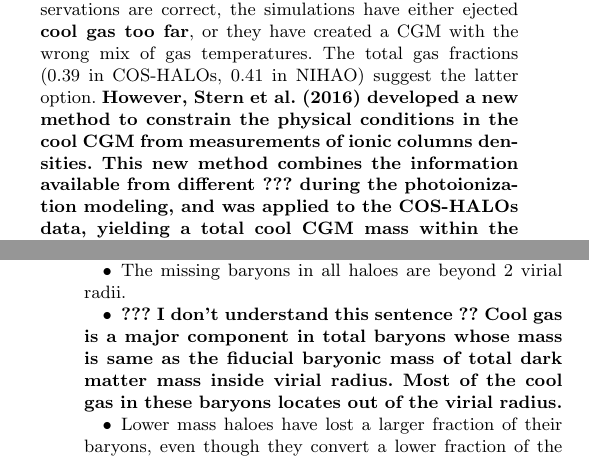
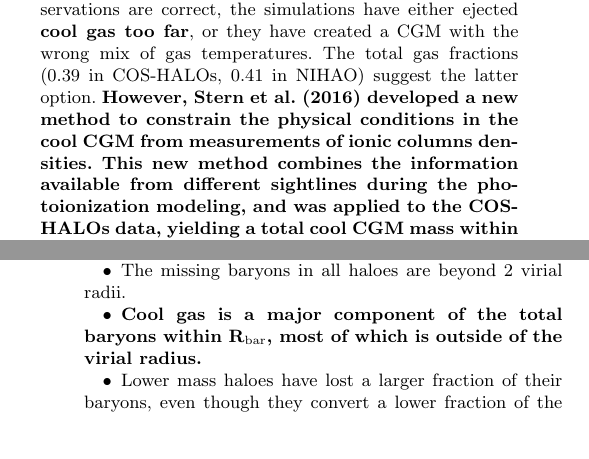
Before and after one commit to hellkonig/budgetpaper, a LaTeX paper (ms_nihao_budget.tex): two parts of the columns of pages 6 and 7 of 8, joined at a grey line, cut so that both start at the same text, the shorter picture padded with empty space. Compiled offline with pdfLaTeX; a LaTeX package or settings file that is missing is left out.

Commit message:
rephrased some English

```diff
--- a/ms_nihao_budget.tex
+++ b/ms_nihao_budget.tex
@@ -640,7 +640,7 @@ fractions (0.39 in COS-HALOs, 0.41 in NIHAO) suggest the latter
 option.   {\bf However, \citet{Stern16} developed a new method to
   constrain the physical conditions in the cool CGM from measurements
   of ionic  columns densities. This new method combines the
-  information available from different ??? during the photoionization
+  information available from different sightlines during the photoionization
   modeling, and was applied to the COS-HALOs data,  yielding a total
   cool CGM mass within the virial radius of $1.3\times10^{10}\Msun$
   which is shown by the green hashed bar in Fig~\ref{fig:budget} and
@@ -684,10 +684,8 @@ We summarize our results as follows:
 
 \item The missing baryons in all haloes are beyond 2 virial radii.
 
-\item {\bf ??? I don't understand this sentence ?? Cool gas is a major
-  component in total baryons  whose mass is same as the fiducial
-  baryonic mass of  total dark matter mass inside virial radius. Most
-  of the cool gas in these baryons locates out of the virial radius.}
+\item {\bf Cool gas is a major component of the total baryons within
+      R$_{\rm bar}$, most of which is outside of the virial radius.}
 
 \item Lower mass haloes have lost a larger fraction of their baryons,
       even though they convert a lower fraction of the baryons into stars.
```
Also changed, not shown: ms_nihao_budget.pdf.
